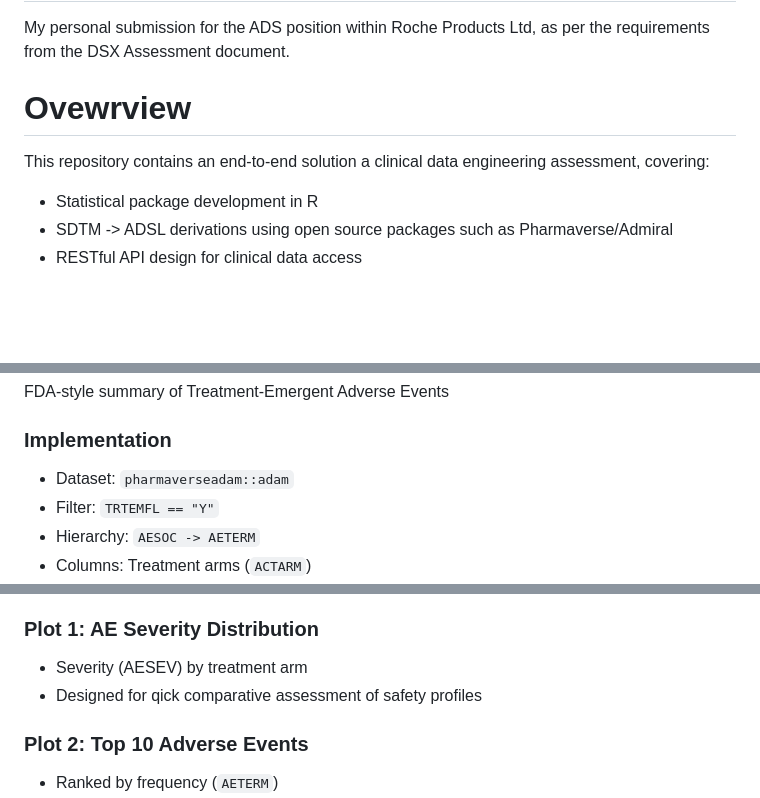
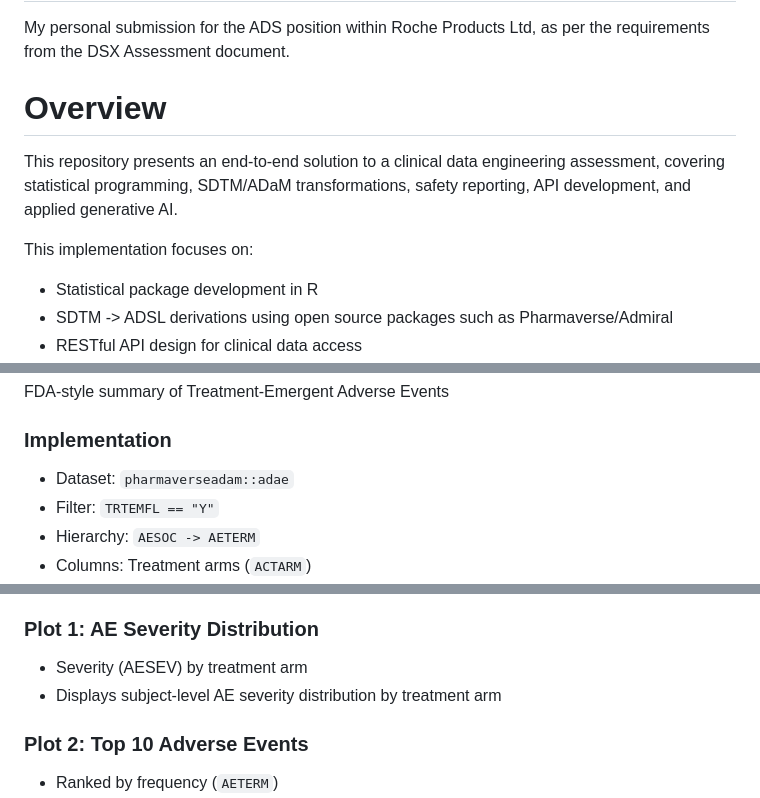
Before and after one commit to Immortalbear27/ads-interview-assessment, a Markdown page: README.md, 3 parts joined by grey strips. Drawn GitHub-style; blank space fills up the shorter version.

```diff
--- a/README.md
+++ b/README.md
@@ -1,8 +1,10 @@
 # ADS Assessment: Clinical Trial Data Engineering & AI
 My personal submission for the ADS position within Roche Products Ltd, as per the requirements from the DSX Assessment document.
 
-# Ovewrview
-This repository contains an end-to-end solution a clinical data engineering assessment, covering:
+# Overview
+This repository presents an end-to-end solution to a clinical data engineering assessment, covering statistical programming, SDTM/ADaM transformations, safety reporting, API development, and applied generative AI.
+
+This implementation focuses on:
 - Statistical package development in R
 - SDTM -> ADSL derivations using open source packages such as Pharmaverse/Admiral
 - RESTful API design for clinical data access
@@ -126,7 +128,7 @@ This design flow and approach is an attempt at mirroring production patterns in
 FDA-style summary of Treatment-Emergent Adverse Events
 
 ### Implementation
-- Dataset: `pharmaverseadam::adam`
+- Dataset: `pharmaverseadam::adae`
 - Filter: `TRTEMFL == "Y"`
 - Hierarchy: `AESOC -> AETERM`
 - Columns: Treatment arms (`ACTARM`)
@@ -139,7 +141,7 @@ FDA-style summary of Treatment-Emergent Adverse Events
 ## Visualisations
 ### Plot 1: AE Severity Distribution
 - Severity (AESEV) by treatment arm
-- Designed for qick comparative assessment of safety profiles
+- Displays subject-level AE severity distribution by treatment arm
 
 ### Plot 2: Top 10 Adverse Events
 - Ranked by frequency (`AETERM`)
```
Also changed, not shown: other parts of README.md (+14 -18 lines).
